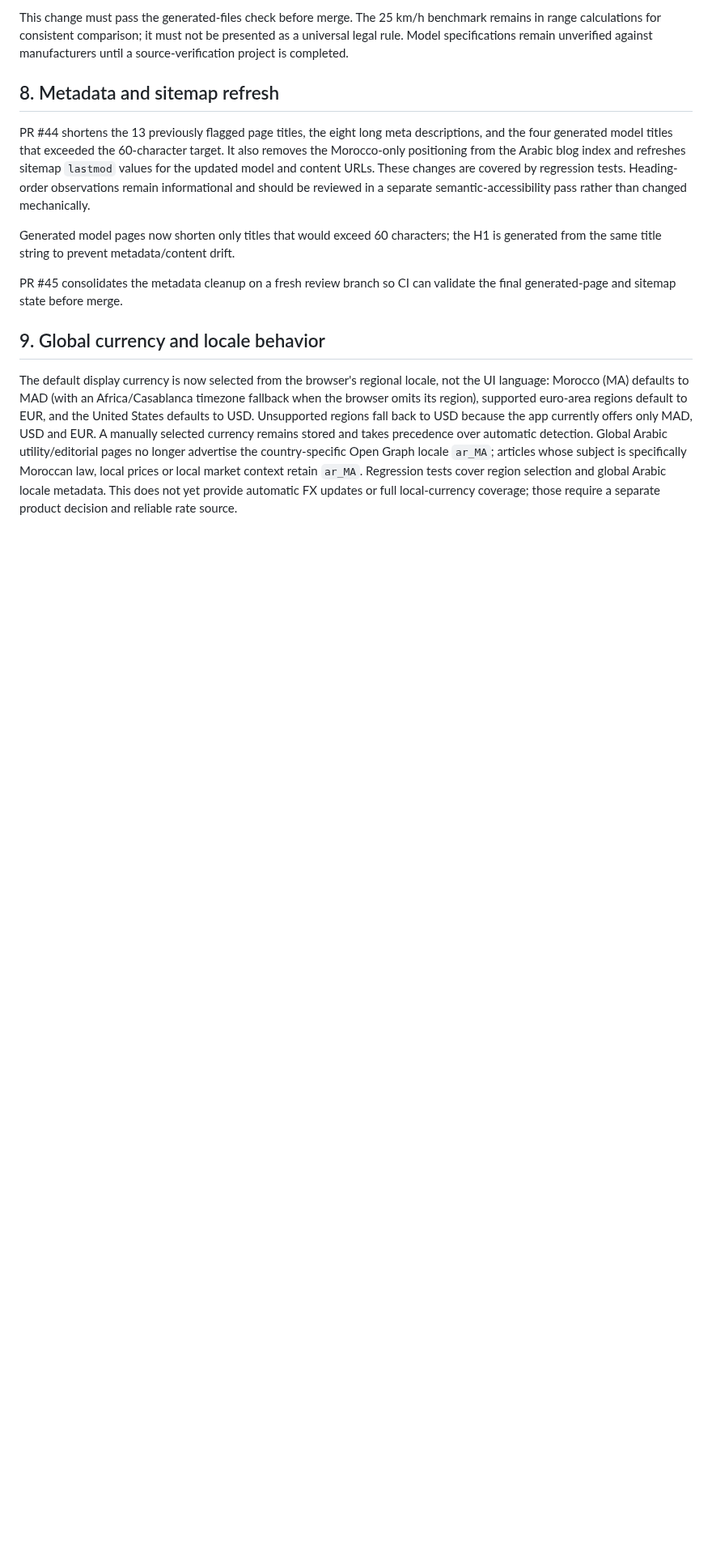
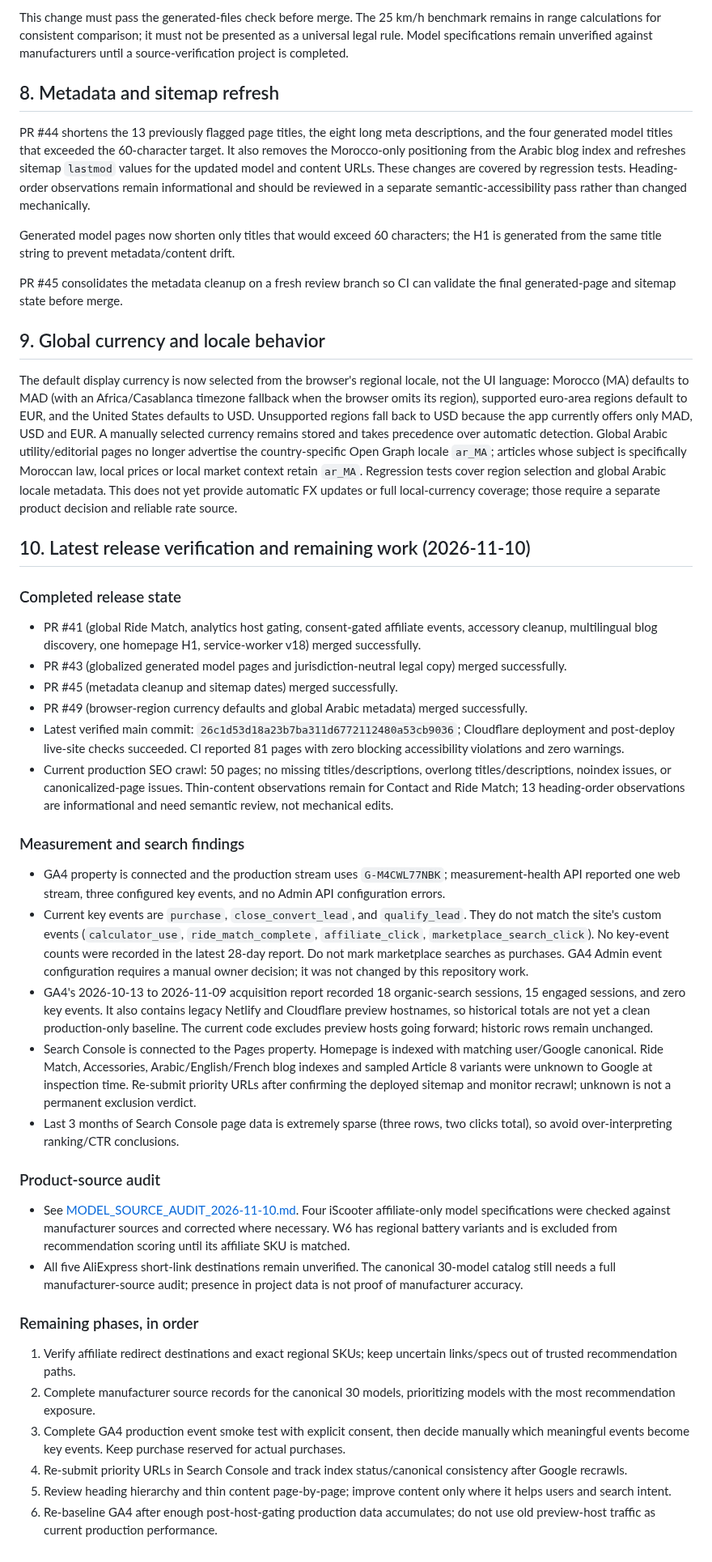
Before and after one commit to rikobn10-cyber/voltride, a Markdown page: docs/VOLTRIDE_STATUS_AND_ROADMAP.md, the part around one of its changes. Shown at 81% size. GitHub-like rendering; blank space fills up the shorter version.

Commit message:
docs: refresh roadmap with release and measurement status

```diff
--- a/docs/VOLTRIDE_STATUS_AND_ROADMAP.md
+++ b/docs/VOLTRIDE_STATUS_AND_ROADMAP.md
@@ -123,3 +123,33 @@ PR #45 consolidates the metadata cleanup on a fresh review branch so CI can vali
 ## 9. Global currency and locale behavior
 
 The default display currency is now selected from the browser's regional locale, not the UI language: Morocco (MA) defaults to MAD (with an Africa/Casablanca timezone fallback when the browser omits its region), supported euro-area regions default to EUR, and the United States defaults to USD. Unsupported regions fall back to USD because the app currently offers only MAD, USD and EUR. A manually selected currency remains stored and takes precedence over automatic detection. Global Arabic utility/editorial pages no longer advertise the country-specific Open Graph locale `ar_MA`; articles whose subject is specifically Moroccan law, local prices or local market context retain `ar_MA`. Regression tests cover region selection and global Arabic locale metadata. This does not yet provide automatic FX updates or full local-currency coverage; those require a separate product decision and reliable rate source.
+
+
+## 10. Latest release verification and remaining work (2026-11-10)
+
+### Completed release state
+- PR #41 (global Ride Match, analytics host gating, consent-gated affiliate events, accessory cleanup, multilingual blog discovery, one homepage H1, service-worker v18) merged successfully.
+- PR #43 (globalized generated model pages and jurisdiction-neutral legal copy) merged successfully.
+- PR #45 (metadata cleanup and sitemap dates) merged successfully.
+- PR #49 (browser-region currency defaults and global Arabic metadata) merged successfully.
+- Latest verified main commit: `26c1d53d18a23b7ba311d6772112480a53cb9036`; Cloudflare deployment and post-deploy live-site checks succeeded. CI reported 81 pages with zero blocking accessibility violations and zero warnings.
+- Current production SEO crawl: 50 pages; no missing titles/descriptions, overlong titles/descriptions, noindex issues, or canonicalized-page issues. Thin-content observations remain for Contact and Ride Match; 13 heading-order observations are informational and need semantic review, not mechanical edits.
+
+### Measurement and search findings
+- GA4 property is connected and the production stream uses `G-M4CWL77NBK`; measurement-health API reported one web stream, three configured key events, and no Admin API configuration errors.
+- Current key events are `purchase`, `close_convert_lead`, and `qualify_lead`. They do not match the site's custom events (`calculator_use`, `ride_match_complete`, `affiliate_click`, `marketplace_search_click`). No key-event counts were recorded in the latest 28-day report. Do not mark marketplace searches as purchases. GA4 Admin event configuration requires a manual owner decision; it was not changed by this repository work.
+- GA4's 2026-10-13 to 2026-11-09 acquisition report recorded 18 organic-search sessions, 15 engaged sessions, and zero key events. It also contains legacy Netlify and Cloudflare preview hostnames, so historical totals are not yet a clean production-only baseline. The current code excludes preview hosts going forward; historic rows remain unchanged.
+- Search Console is connected to the Pages property. Homepage is indexed with matching user/Google canonical. Ride Match, Accessories, Arabic/English/French blog indexes and sampled Article 8 variants were unknown to Google at inspection time. Re-submit priority URLs after confirming the deployed sitemap and monitor recrawl; unknown is not a permanent exclusion verdict.
+- Last 3 months of Search Console page data is extremely sparse (three rows, two clicks total), so avoid over-interpreting ranking/CTR conclusions.
+
+### Product-source audit
+- See [MODEL_SOURCE_AUDIT_2026-11-10.md](MODEL_SOURCE_AUDIT_2026-11-10.md). Four iScooter affiliate-only model specifications were checked against manufacturer sources and corrected where necessary. W6 has regional battery variants and is excluded from recommendation scoring until its affiliate SKU is matched.
+- All five AliExpress short-link destinations remain unverified. The canonical 30-model catalog still needs a full manufacturer-source audit; presence in project data is not proof of manufacturer accuracy.
+
+### Remaining phases, in order
+1. Verify affiliate redirect destinations and exact regional SKUs; keep uncertain links/specs out of trusted recommendation paths.
+2. Complete manufacturer source records for the canonical 30 models, prioritizing models with the most recommendation exposure.
+3. Complete GA4 production event smoke test with explicit consent, then decide manually which meaningful events become key events. Keep purchase reserved for actual purchases.
+4. Re-submit priority URLs in Search Console and track index status/canonical consistency after Google recrawls.
+5. Review heading hierarchy and thin content page-by-page; improve content only where it helps users and search intent.
+6. Re-baseline GA4 after enough post-host-gating production data accumulates; do not use old preview-host traffic as current production performance.
```
Also changed, not shown: other parts of docs/VOLTRIDE_STATUS_AND_ROADMAP.md (+2 -2 lines).
